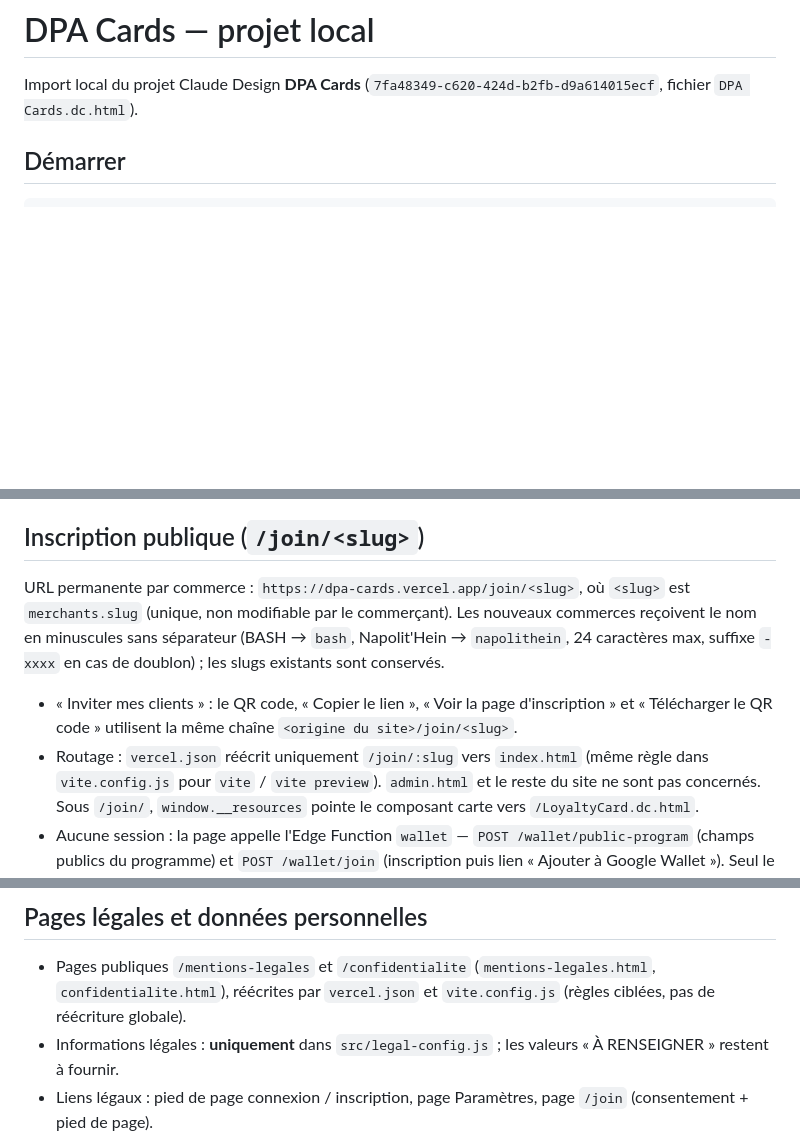
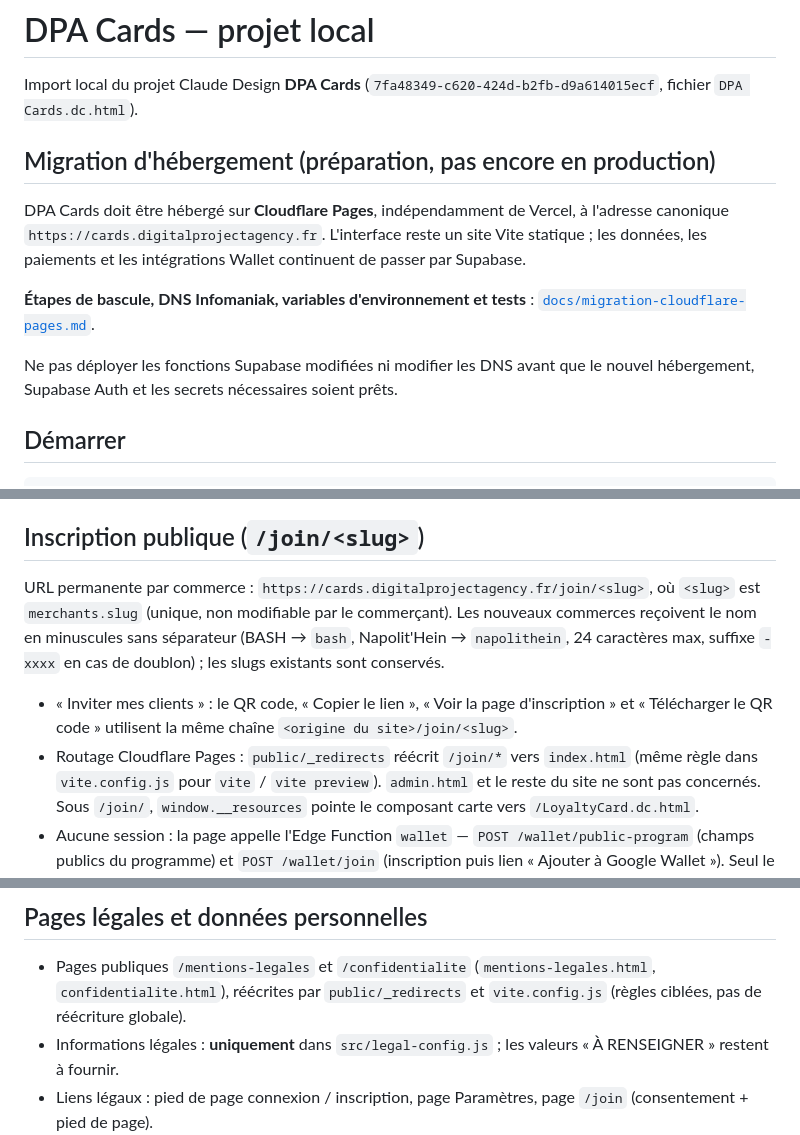
Before and after one commit to kilyanbrs814-ctrl/DPA-CARDS, a Markdown page: README.md, 3 parts joined by grey strips. GitHub-like rendering; blank space fills up the shorter version.

Commit message:
docs(hosting): link migration plan and update canonical URL references

```diff
--- a/README.md
+++ b/README.md
@@ -2,6 +2,19 @@
 
 Import local du projet Claude Design **DPA Cards**
 (`7fa48349-c620-424d-b2fb-d9a614015ecf`, fichier `DPA Cards.dc.html`).
+
+## Migration d'hébergement (préparation, pas encore en production)
+
+DPA Cards doit être hébergé sur **Cloudflare Pages**, indépendamment de Vercel,
+à l'adresse canonique `https://cards.digitalprojectagency.fr`. L'interface
+reste un site Vite statique ; les données, les paiements et les intégrations
+Wallet continuent de passer par Supabase.
+
+**Étapes de bascule, DNS Infomaniak, variables d'environnement et tests** :
+[`docs/migration-cloudflare-pages.md`](docs/migration-cloudflare-pages.md).
+
+Ne pas déployer les fonctions Supabase modifiées ni modifier les DNS avant que
+le nouvel hébergement, Supabase Auth et les secrets nécessaires soient prêts.
 
 ## Démarrer
 
@@ -143,7 +156,7 @@ commerçant**. L'inscription publique passe par une vraie URL, voir ci-dessous.
 
 ## Inscription publique (`/join/<slug>`)
 
-URL permanente par commerce : `https://dpa-cards.vercel.app/join/<slug>`, où
+URL permanente par commerce : `https://cards.digitalprojectagency.fr/join/<slug>`, où
 `<slug>` est `merchants.slug` (unique, non modifiable par le commerçant). Les
 nouveaux commerces reçoivent le nom en minuscules sans séparateur
 (BASH → `bash`, Napolit'Hein → `napolithein`, 24 caractères max, suffixe
@@ -152,7 +165,7 @@ nouveaux commerces reçoivent le nom en minuscules sans séparateur
 - « Inviter mes clients » : le QR code, « Copier le lien », « Voir la page
   d'inscription » et « Télécharger le QR code » utilisent la même chaîne
   `<origine du site>/join/<slug>`.
-- Routage : `vercel.json` réécrit uniquement `/join/:slug` vers `index.html` (même
+- Routage Cloudflare Pages : `public/_redirects` réécrit `/join/*` vers `index.html` (même
   règle dans `vite.config.js` pour `vite` / `vite preview`). `admin.html` et le
   reste du site ne sont pas concernés. Sous `/join/`, `window.__resources` pointe le
   composant carte vers `/LoyaltyCard.dc.html`.
@@ -350,7 +363,7 @@ Migration `20261006204044_test_card_designs`.
 ## Pages légales et données personnelles
 
 - Pages publiques `/mentions-legales` et `/confidentialite` (`mentions-legales.html`, `confidentialite.html`),
-  réécrites par `vercel.json` et `vite.config.js` (règles ciblées, pas de réécriture globale).
+  réécrites par `public/_redirects` et `vite.config.js` (règles ciblées, pas de réécriture globale).
 - Informations légales : **uniquement** dans `src/legal-config.js` ; les valeurs « À RENSEIGNER » restent à fournir.
 - Liens légaux : pied de page connexion / inscription, page Paramètres, page `/join` (consentement + pied de page).
 - Aucun cookie ni traceur : seul le stockage local technique (session, « Se souvenir de moi », mode scanner) ; pas de bannière.
```
